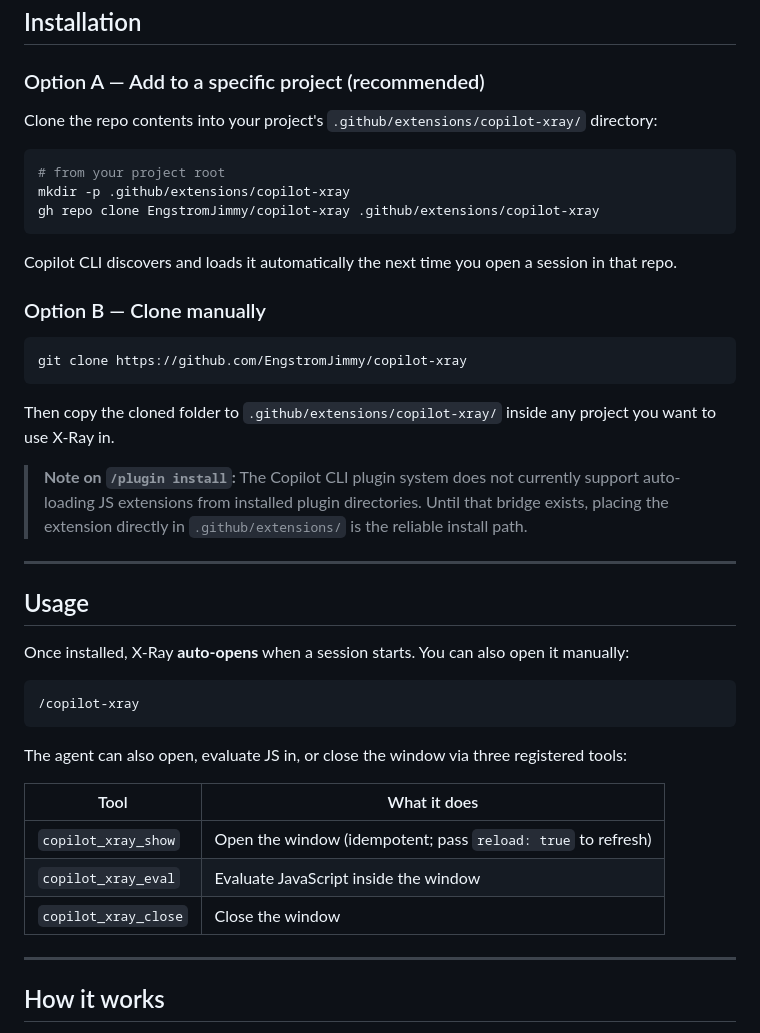
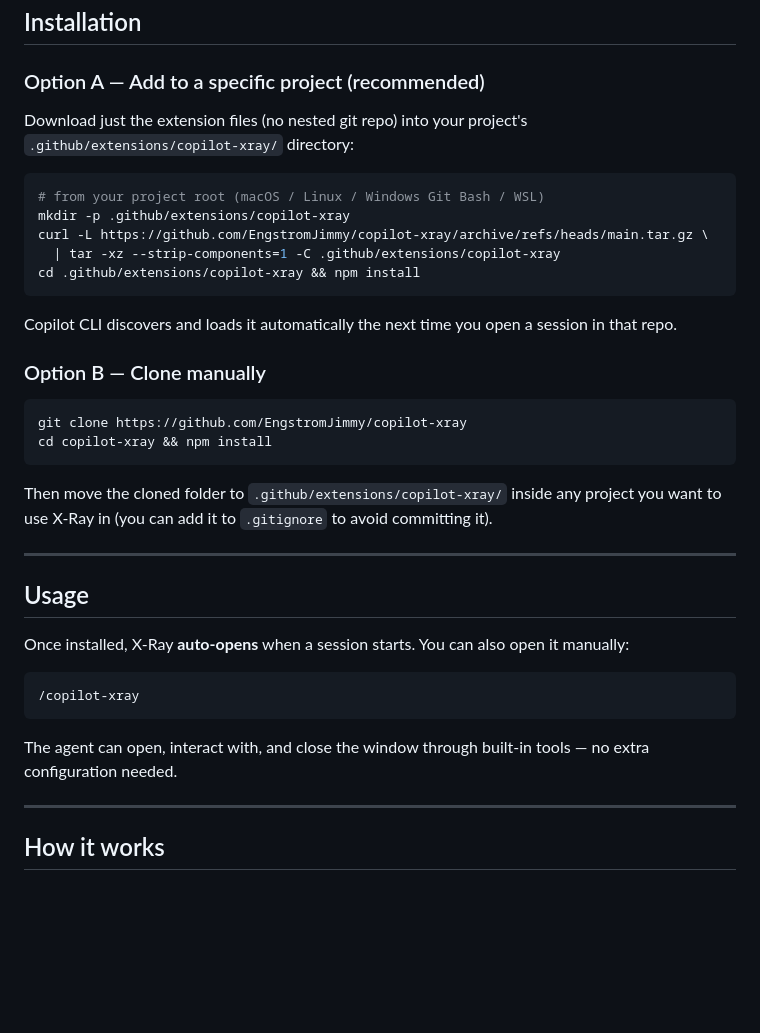
Before and after one commit to EngstromJimmy/copilot-xray, a Markdown page: README.md, the part around the change. Rendered like a GitHub page; blank space fills up the shorter version.

Commit message:
Simplify usage section and fix Option B install instructions
- Replace tool table with a single descriptive sentence
- Option B now uses curl+tar to download extension files only (no nested .git)
- Option C updated to recommend moving the folder and using .gitignore

Co-authored-by: Copilot <223556219+Copilot@users.noreply.github.com>

````diff
--- a/README.md
+++ b/README.md
@@ -36,12 +36,14 @@ A GitHub Copilot CLI extension that opens a native desktop window showing **ever
 
 ### Option A — Add to a specific project (recommended)
 
-Clone the repo contents into your project's `.github/extensions/copilot-xray/` directory:
+Download just the extension files (no nested git repo) into your project's `.github/extensions/copilot-xray/` directory:
 
 ```bash
-# from your project root
+# from your project root (macOS / Linux / Windows Git Bash / WSL)
 mkdir -p .github/extensions/copilot-xray
-gh repo clone EngstromJimmy/copilot-xray .github/extensions/copilot-xray
+curl -L https://github.com/EngstromJimmy/copilot-xray/archive/refs/heads/main.tar.gz \
+  | tar -xz --strip-components=1 -C .github/extensions/copilot-xray
+cd .github/extensions/copilot-xray && npm install
 ```
 
 Copilot CLI discovers and loads it automatically the next time you open a session in that repo.
@@ -50,11 +52,10 @@ Copilot CLI discovers and loads it automatically the next time you open a sessio
 
 ```bash
 git clone https://github.com/EngstromJimmy/copilot-xray
+cd copilot-xray && npm install
 ```
 
-Then copy the cloned folder to `.github/extensions/copilot-xray/` inside any project you want to use X-Ray in.
-
-> **Note on `/plugin install`:** The Copilot CLI plugin system does not currently support auto-loading JS extensions from installed plugin directories. Until that bridge exists, placing the extension directly in `.github/extensions/` is the reliable install path.
+Then move the cloned folder to `.github/extensions/copilot-xray/` inside any project you want to use X-Ray in (you can add it to `.gitignore` to avoid committing it).
 
 ---
 
@@ -66,13 +67,7 @@ Once installed, X-Ray **auto-opens** when a session starts. You can also open it
 /copilot-xray
 ```
 
-The agent can also open, evaluate JS in, or close the window via three registered tools:
-
-| Tool | What it does |
-|---|---|
-| `copilot_xray_show` | Open the window (idempotent; pass `reload: true` to refresh) |
-| `copilot_xray_eval` | Evaluate JavaScript inside the window |
-| `copilot_xray_close` | Close the window |
+The agent can open, interact with, and close the window through built-in tools — no extra configuration needed.
 
 ---
 
````
